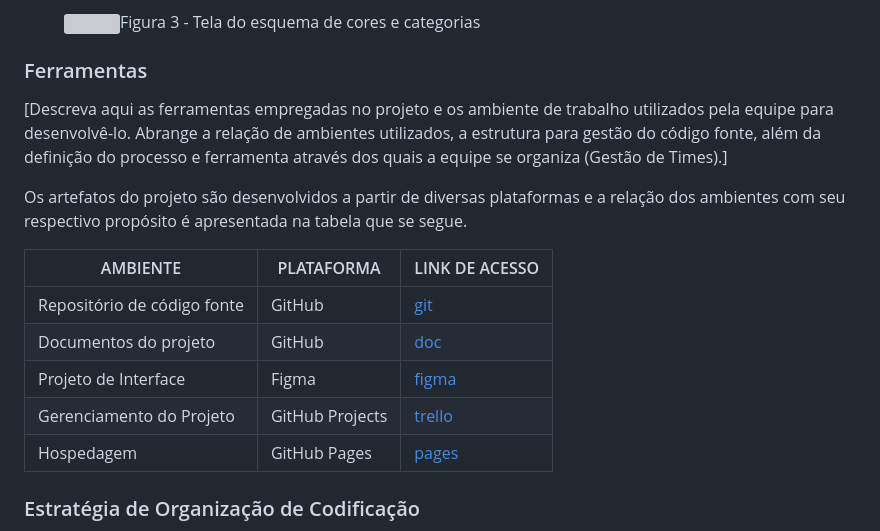
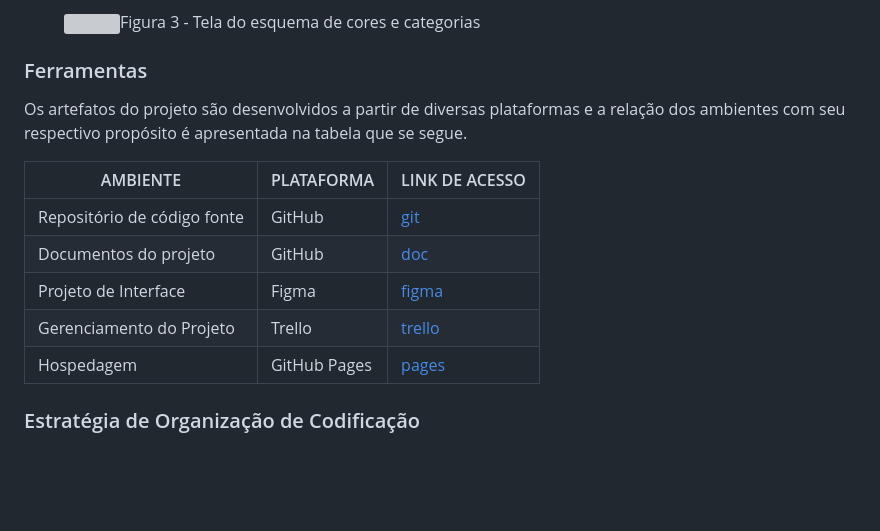
Before and after one commit to ICEI-PUC-Minas-PMV-ADS/pmv-ads-2024-1-e1-proj-web-t12-gerfin, a Markdown page: documentos/03-Metodologia.md, the part around the change. Drawn GitHub-style; blank space fills up the shorter version; grey boxes are pictures that could not be loaded.

```diff
--- a/documentos/03-Metodologia.md
+++ b/documentos/03-Metodologia.md
@@ -48,8 +48,6 @@ Para organização e distribuição das tarefas do projeto, a equipe está utili
 
 ### Ferramentas
 
-[Descreva aqui as ferramentas empregadas no projeto e os ambiente de trabalho utilizados pela  equipe para desenvolvê-lo. Abrange a relação de ambientes utilizados, a estrutura para gestão do código fonte, além da definição do processo e ferramenta através dos quais a equipe se organiza (Gestão de Times).]
-
 Os artefatos do projeto são desenvolvidos a partir de diversas plataformas e a relação dos ambientes com seu respectivo propósito é apresentada na tabela que se segue.
 
 | AMBIENTE                            | PLATAFORMA                         | LINK DE ACESSO                         |
@@ -57,7 +55,7 @@ Os artefatos do projeto são desenvolvidos a partir de diversas plataformas e a
 | Repositório de código fonte         | GitHub                             | [git](https://github.com/ICEI-PUC-Minas-PMV-ADS/pmv-ads-2024-1-e1-proj-web-t12-gerfin)|
 | Documentos do projeto               | GitHub                             | [doc](https://icei-puc-minas-pmv-ads.github.io/pmv-ads-2024-1-e1-proj-web-t12-gerfin/)|
 | Projeto de Interface                | Figma                              | [figma](https://www.figma.com/file/ueSwanebeBdE9Ftsm7zs3p/GerFin?type=design&node-id=1-231&mode=design&t=XYE1ov7jL9wgWzSX-0)|
-| Gerenciamento do Projeto            | GitHub Projects                    | [trello](https://trello.com/b/V8buWMF3/leevi)|
+| Gerenciamento do Projeto            | Trello                             | [trello](https://trello.com/b/V8buWMF3/leevi)|
 | Hospedagem                          | GitHub Pages                       | [pages](https://icei-puc-minas-pmv-ads.github.io/pmv-ads-2024-1-e1-proj-web-t12-gerfin/)|
 
 
```
